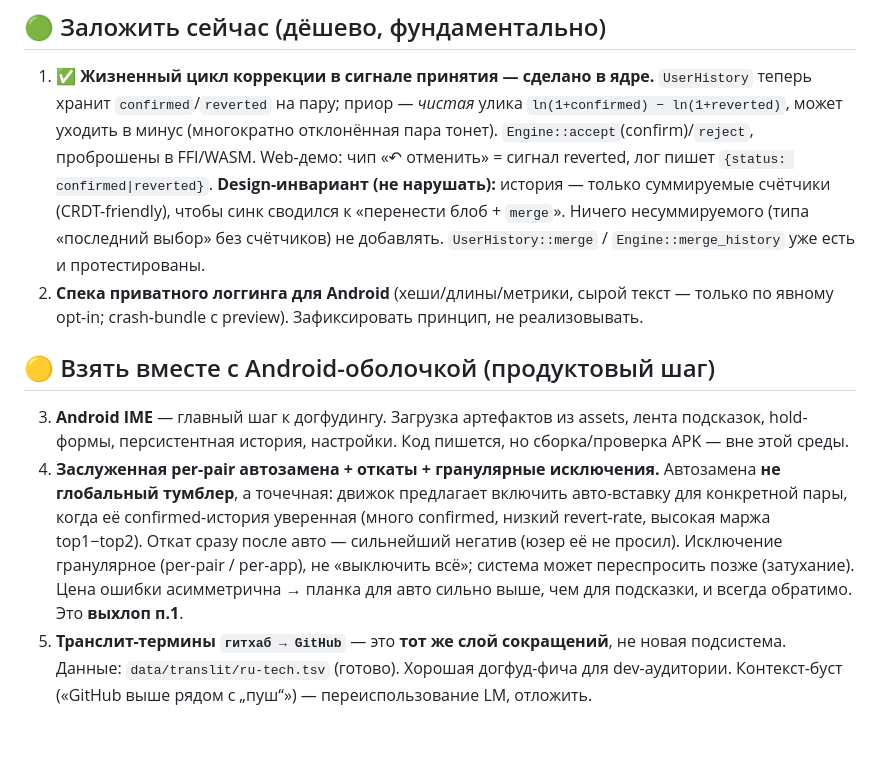
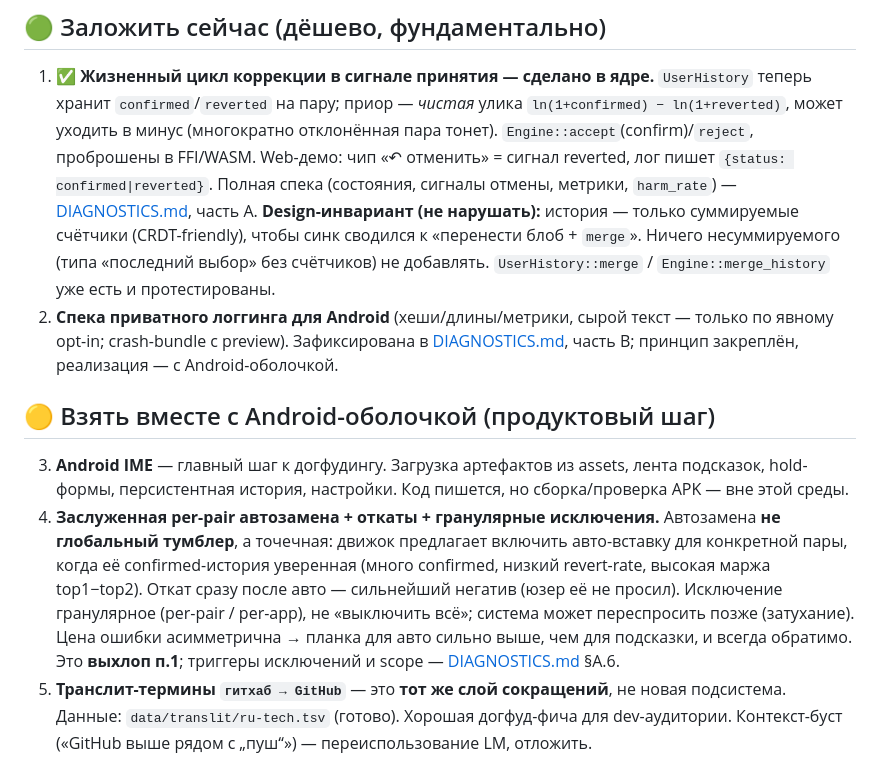
Before and after one commit to PhysShell/abbreviate, a Markdown page: docs/ROADMAP.md, the part around the change. Rendered like a GitHub page; blank space fills up the shorter version.

```diff
--- a/docs/ROADMAP.md
+++ b/docs/ROADMAP.md
@@ -22,14 +22,16 @@
    *чистая* улика `ln(1+confirmed) − ln(1+reverted)`, может уходить в минус
    (многократно отклонённая пара тонет). `Engine::accept`(confirm)/`reject`,
    проброшены в FFI/WASM. Web-демо: чип «↶ отменить» = сигнал reverted,
-   лог пишет `{status: confirmed|reverted}`.
+   лог пишет `{status: confirmed|reverted}`. Полная спека (состояния, сигналы
+   отмены, метрики, `harm_rate`) — [DIAGNOSTICS.md](DIAGNOSTICS.md), часть A.
    **Design-инвариант (не нарушать):** история — только суммируемые счётчики
    (CRDT-friendly), чтобы синк сводился к «перенести блоб + `merge`». Ничего
    несуммируемого (типа «последний выбор» без счётчиков) не добавлять.
    `UserHistory::merge` / `Engine::merge_history` уже есть и протестированы.
 2. **Спека приватного логгинга для Android** (хеши/длины/метрики, сырой текст —
-   только по явному opt-in; crash-bundle с preview). Зафиксировать принцип, не
-   реализовывать.
+   только по явному opt-in; crash-bundle с preview). Зафиксирована в
+   [DIAGNOSTICS.md](DIAGNOSTICS.md), часть B; принцип закреплён, реализация — с
+   Android-оболочкой.
 
 ## 🟡 Взять вместе с Android-оболочкой (продуктовый шаг)
 
@@ -43,7 +45,8 @@
    Откат сразу после авто — сильнейший негатив (юзер её не просил). Исключение
    гранулярное (per-pair / per-app), не «выключить всё»; система может
    переспросить позже (затухание). Цена ошибки асимметрична → планка для авто
-   сильно выше, чем для подсказки, и всегда обратимо. Это **выхлоп п.1**.
+   сильно выше, чем для подсказки, и всегда обратимо. Это **выхлоп п.1**;
+   триггеры исключений и scope — [DIAGNOSTICS.md](DIAGNOSTICS.md) §A.6.
 5. **Транслит-термины `гитхаб → GitHub`** — это **тот же слой сокращений**, не
    новая подсистема. Данные: `data/translit/ru-tech.tsv` (готово). Хорошая
    догфуд-фича для dev-аудитории. Контекст-буст («GitHub выше рядом с „пуш“») —
```
Also changed, not shown: docs/ARCHITECTURE.md (+13 -4 lines), docs/DIAGNOSTICS.md (added, +294 -0 lines).
